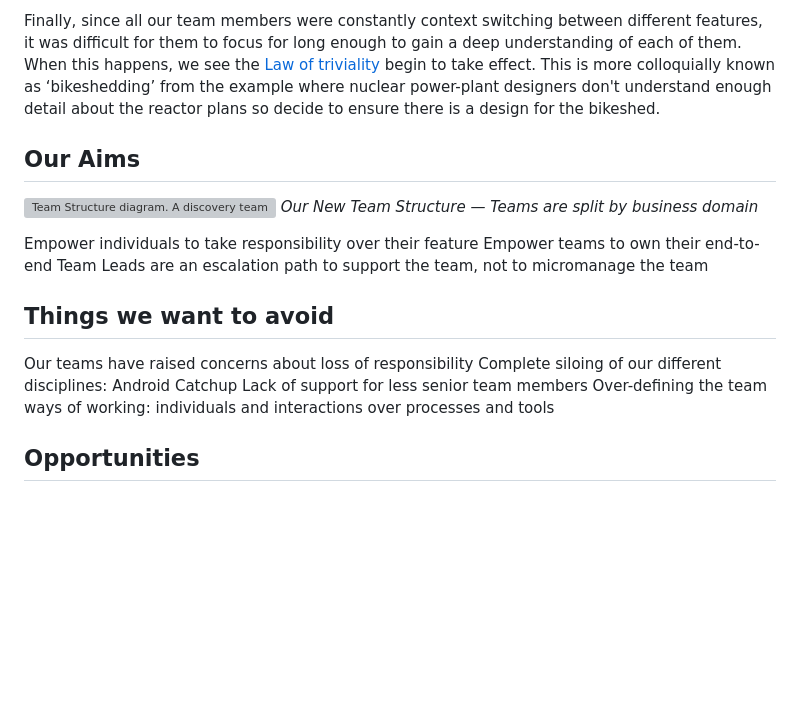
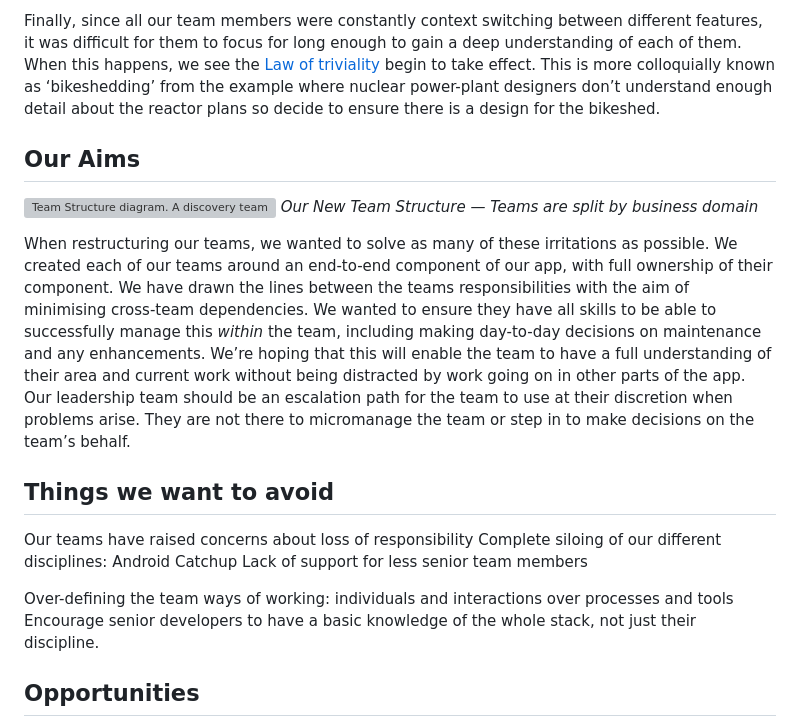
Before and after one commit to Oliver-Binns/Website, a Markdown page: Content/posts/team-restructure.md, the part around the change. GitHub-like rendering; blank space fills up the shorter version; grey boxes are pictures that could not be loaded.

Commit message:
Written section on our aims

```diff
--- a/Content/posts/team-restructure.md
+++ b/Content/posts/team-restructure.md
@@ -37,22 +37,28 @@ We also encountered the similar communication barriers here, where it was not al
 
 Finally, since all our team members were constantly context switching between different features, it was difficult for them to focus for long enough to gain a deep understanding of each of them.
 When this happens, we see the [Law of triviality](https://en.wikipedia.org/wiki/Law_of_triviality) begin to take effect.
-This is more colloquially known as ‘bikeshedding’ from the example where nuclear power-plant designers don't understand enough detail about the reactor plans so decide to ensure there is a design for the bikeshed.
+This is more colloquially known as ‘bikeshedding’ from the example where nuclear power-plant designers don’t understand enough detail about the reactor plans so decide to ensure there is a design for the bikeshed.
 
 ## Our Aims
 
 ![Team Structure diagram. A discovery team with arrows for feature 1 pointing at feature team 1, feature 2 pointing at feature team 2, and feature 3 pointing at feature team 3. The discovery team contains a tech lead, product managers, performance analyst, user researcher and designers. Each of the three feature teams contains a tech lead, product manager, business analyst and Android, iOS, Typescript and Platform developers as well as automation and manual QA.](../../Images/team-restructure-after.png)
 *Our New Team Structure — Teams are split by business domain*
 
-Empower individuals to take responsibility over their feature
-Empower teams to own their end-to-end
-Team Leads are an escalation path to support the team, not to micromanage the team
+When restructuring our teams, we wanted to solve as many of these irritations as possible.
+We created each of our teams around an end-to-end component of our app, with full ownership of their component.
+We have drawn the lines between the teams responsibilities with the aim of minimising cross-team dependencies.
+We wanted to ensure they have all skills to be able to successfully manage this _within_ the team, including making day-to-day decisions on maintenance and any enhancements.
+We’re hoping that this will enable the team to have a full understanding of their area and current work without being distracted by work going on in other parts of the app.
+Our leadership team should be an escalation path for the team to use at their discretion when problems arise.
+They are not there to micromanage the team or step in to make decisions on the team’s behalf.
 
 ## Things we want to avoid
 Our teams have raised concerns about loss of responsibility
 Complete siloing of our different disciplines: Android Catchup
 Lack of support for less senior team members
+
 Over-defining the team ways of working: individuals and interactions over processes and tools
+Encourage senior developers to have a basic knowledge of the whole stack, not just their discipline.
 
 ## Opportunities
 Ability to learn a new language and stack
```
